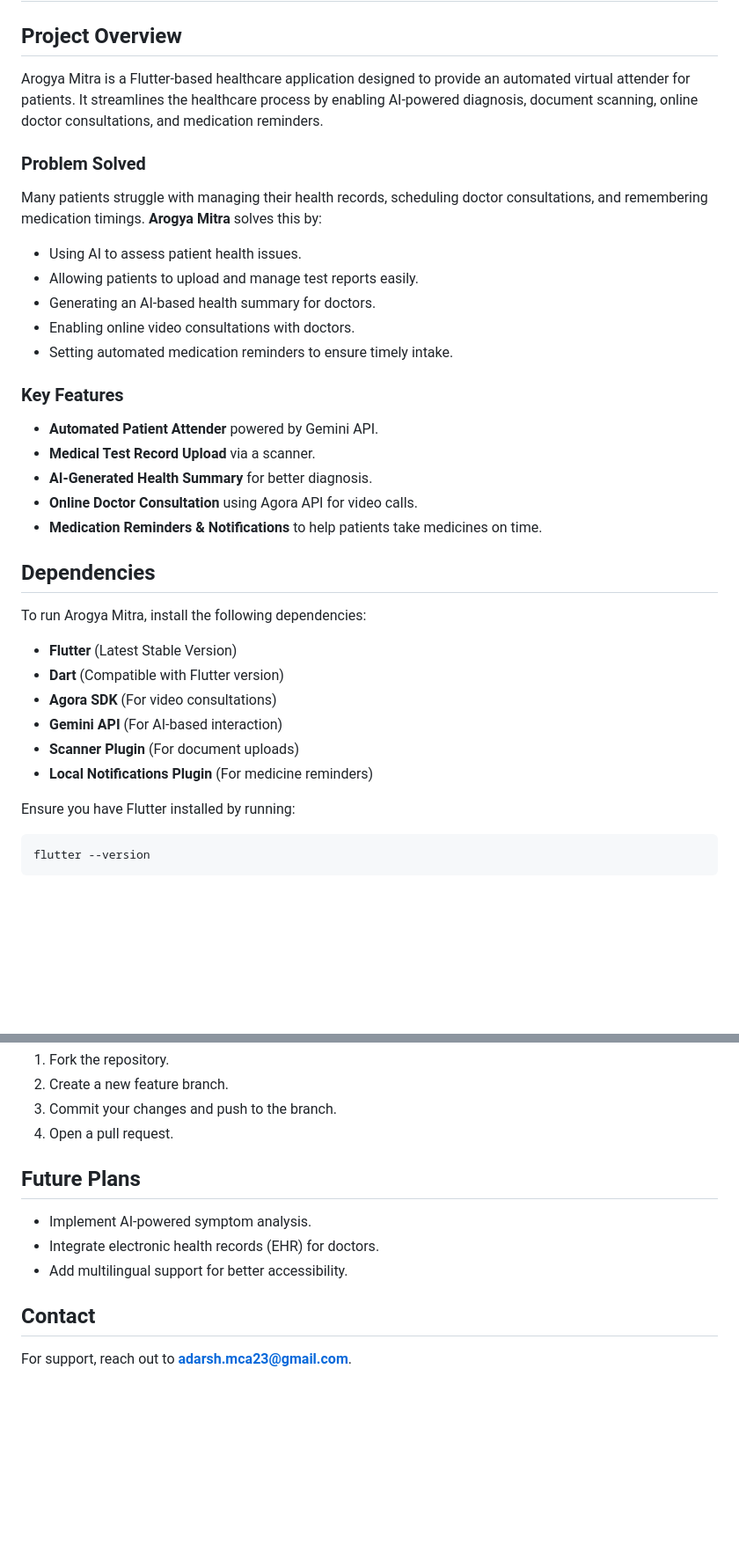
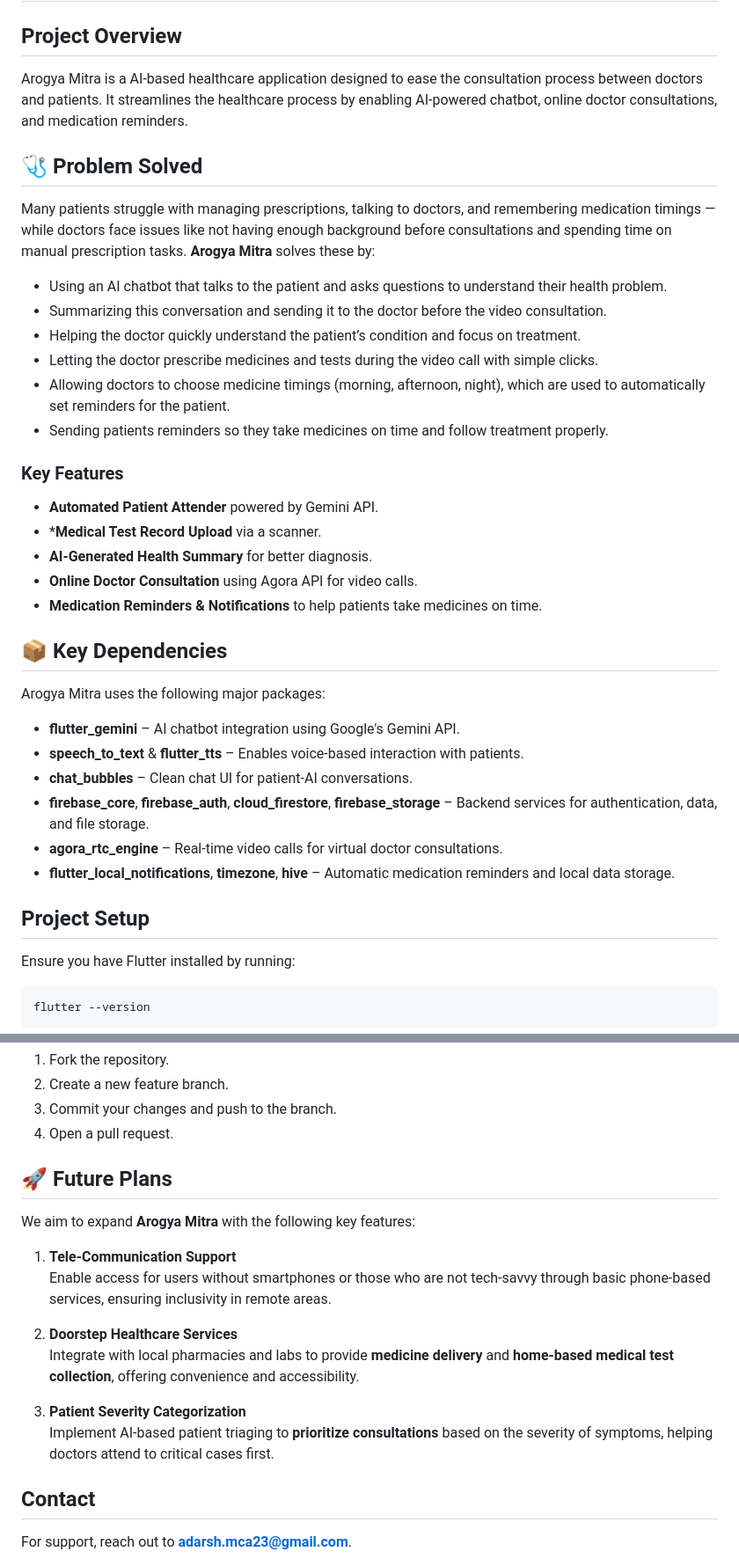
Before and after one commit to VinitDubey-get/Aarogya_Mitra, a Markdown page: README.md, 2 parts joined by grey strips. Shown at 88% size. Drawn GitHub-style; blank space fills up the shorter version.

````diff
--- a/README.md
+++ b/README.md
@@ -1,31 +1,40 @@
 # Arogya Mitra
 
 ## Project Overview
-Arogya Mitra is a Flutter-based healthcare application designed to provide an automated virtual attender for patients. It streamlines the healthcare process by enabling AI-powered diagnosis, document scanning, online doctor consultations, and medication reminders.
+Arogya Mitra is a AI-based healthcare application designed to ease the consultation process between doctors and patients. It streamlines the healthcare process by enabling AI-powered chatbot, online doctor consultations, and medication reminders.
 
-### Problem Solved
-Many patients struggle with managing their health records, scheduling doctor consultations, and remembering medication timings. **Arogya Mitra** solves this by:
-- Using AI to assess patient health issues.
-- Allowing patients to upload and manage test reports easily.
-- Generating an AI-based health summary for doctors.
-- Enabling online video consultations with doctors.
-- Setting automated medication reminders to ensure timely intake.
+## 🩺 Problem Solved
+
+Many patients struggle with managing prescriptions, talking to doctors, and remembering medication timings — while doctors face issues like not having enough background before consultations and spending time on manual prescription tasks. **Arogya Mitra** solves these by:
+
+- Using an AI chatbot that talks to the patient and asks questions to understand their health problem.
+- Summarizing this conversation and sending it to the doctor before the video consultation.
+- Helping the doctor quickly understand the patient’s condition and focus on treatment.
+- Letting the doctor prescribe medicines and tests during the video call with simple clicks.
+- Allowing doctors to choose medicine timings (morning, afternoon, night), which are used to automatically set reminders for the patient.
+- Sending patients reminders so they take medicines on time and follow treatment properly.
+
 
 ### Key Features
 - **Automated Patient Attender** powered by Gemini API.
-- **Medical Test Record Upload** via a scanner.
+- ***Medical Test Record Upload** via a scanner.
 - **AI-Generated Health Summary** for better diagnosis.
 - **Online Doctor Consultation** using Agora API for video calls.
 - **Medication Reminders & Notifications** to help patients take medicines on time.
 
-## Dependencies
-To run Arogya Mitra, install the following dependencies:
-- **Flutter** (Latest Stable Version)
-- **Dart** (Compatible with Flutter version)
-- **Agora SDK** (For video consultations)
-- **Gemini API** (For AI-based interaction)
-- **Scanner Plugin** (For document uploads)
-- **Local Notifications Plugin** (For medicine reminders)
+## 📦 Key Dependencies
+
+Arogya Mitra uses the following major packages:
+
+- **flutter_gemini** – AI chatbot integration using Google's Gemini API.
+- **speech_to_text** & **flutter_tts** – Enables voice-based interaction with patients.
+- **chat_bubbles** – Clean chat UI for patient-AI conversations.
+- **firebase_core**, **firebase_auth**, **cloud_firestore**, **firebase_storage** – Backend services for authentication, data, and file storage.
+- **agora_rtc_engine** – Real-time video calls for virtual doctor consultations.
+- **flutter_local_notifications**, **timezone**, **hive** – Automatic medication reminders and local data storage.
+
+
+## Project Setup
 
 Ensure you have Flutter installed by running:
 ```bash
@@ -105,10 +141,20 @@ We welcome contributions! Follow these steps to contribute:
 3. Commit your changes and push to the branch.
 4. Open a pull request.
 
-## Future Plans
-- Implement AI-powered symptom analysis.
-- Integrate electronic health records (EHR) for doctors.
-- Add multilingual support for better accessibility.
+## 🚀 Future Plans
+
+We aim to expand **Arogya Mitra** with the following key features:
+
+1. **Tele-Communication Support**
+   Enable access for users without smartphones or those who are not tech-savvy through basic phone-based services, ensuring inclusivity in remote areas.
+
+2. **Doorstep Healthcare Services**
+   Integrate with local pharmacies and labs to provide **medicine delivery** and **home-based medical test collection**, offering convenience and accessibility.
+
+3. **Patient Severity Categorization**
+   Implement AI-based patient triaging to **prioritize consultations** based on the severity of symptoms, helping doctors attend to critical cases first.
+
+
 
 ## Contact
 For support, reach out to **adarsh.mca23@gmail.com**.
````
Also changed, not shown: other parts of README.md (+35 -8 lines).
